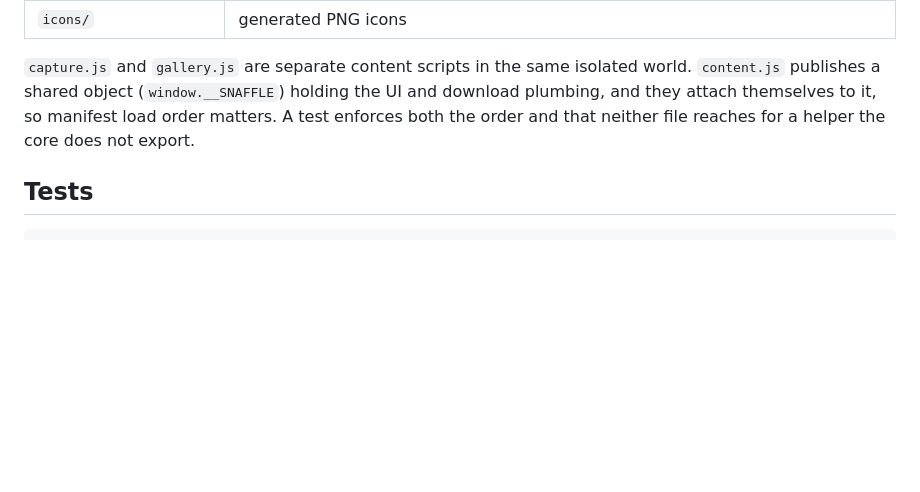
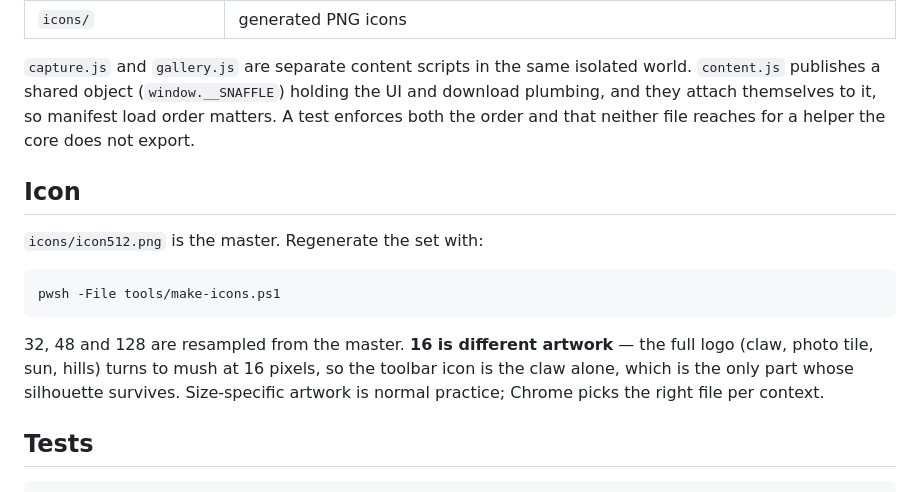
Before and after one commit to melovibes/snaffle, a Markdown page: README.md, the part around the change. Drawn GitHub-style; blank space fills up the shorter version.

Commit message:
Replace placeholder icons with the claw logo
32, 48 and 128 are resampled from a 512px master, cropped to the badge and
masked to its rounded-square silhouette so the corners are transparent rather
than white on a dark toolbar.

16 uses different artwork. The full composition - claw, photo tile, sun, hills
- is unreadable at 16 pixels, so the toolbar icon is the claw alone. Chrome
picks the right file per context, so the small size is free to simplify.

tools/make-icons.ps1 regenerates the whole set from the master.

Co-Authored-By: Claude Opus 5 <noreply@anthropic.com>

````diff
--- a/README.md
+++ b/README.md
@@ -135,6 +135,16 @@ Defaults: folder `Snaffle/{host}`, name `{name}.{ext}` — so a photo from examp
 
 `capture.js` and `gallery.js` are separate content scripts in the same isolated world. `content.js` publishes a shared object (`window.__SNAFFLE`) holding the UI and download plumbing, and they attach themselves to it, so manifest load order matters. A test enforces both the order and that neither file reaches for a helper the core does not export.
 
+## Icon
+
+`icons/icon512.png` is the master. Regenerate the set with:
+
+```
+pwsh -File tools/make-icons.ps1
+```
+
+32, 48 and 128 are resampled from the master. **16 is different artwork** — the full logo (claw, photo tile, sun, hills) turns to mush at 16 pixels, so the toolbar icon is the claw alone, which is the only part whose silhouette survives. Size-specific artwork is normal practice; Chrome picks the right file per context.
+
 ## Tests
 
 ```
````
Also changed, not shown: icons/icon128.png, icons/icon16.png, icons/icon32.png, icons/icon48.png, icons/icon512.png (added), 1 other file.
